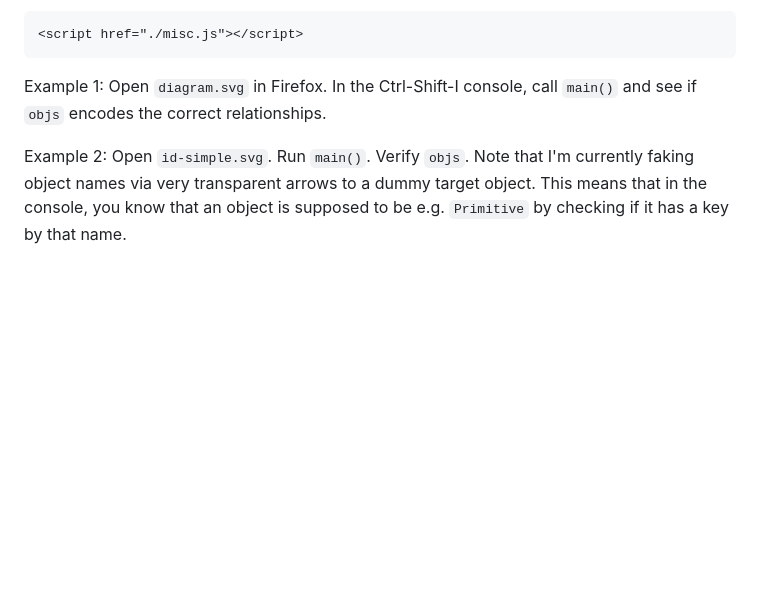
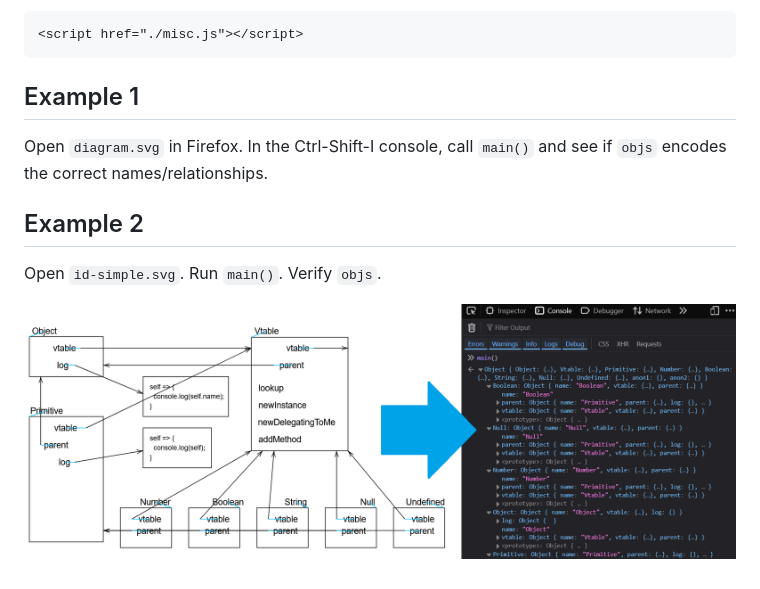
Before and after one commit to jdjakub/self-raising-diagrams, a Markdown page: README.md, the part around the change printed below. GitHub-like rendering; pictures changed too: demo-id.png (added); blank space fills up the shorter version.

Commit message:
Get box names working

````diff
--- a/README.md
+++ b/README.md
@@ -23,6 +25,10 @@ You need to insert the following into your SVG file, below the top svg element:
 <script href="./misc.js"></script>
 ```
 
-Example 1: Open `diagram.svg` in Firefox. In the Ctrl-Shift-I console, call `main()` and see if `objs` encodes the correct relationships.
+## Example 1
+Open `diagram.svg` in Firefox. In the Ctrl-Shift-I console, call `main()` and see if `objs` encodes the correct names/relationships.
 
-Example 2: Open `id-simple.svg`. Run `main()`. Verify `objs`. Note that I'm currently faking object names via very transparent arrows to a dummy target object. This means that in the console, you know that an object is supposed to be e.g. `Primitive` by checking if it has a key by that name.
+## Example 2
+Open `id-simple.svg`. Run `main()`. Verify `objs`.
+
+![Demo of a more complex object structure.](demo-id.png)
````
Also changed, not shown: other parts of README.md (+3 -1 lines), 4 other files.
